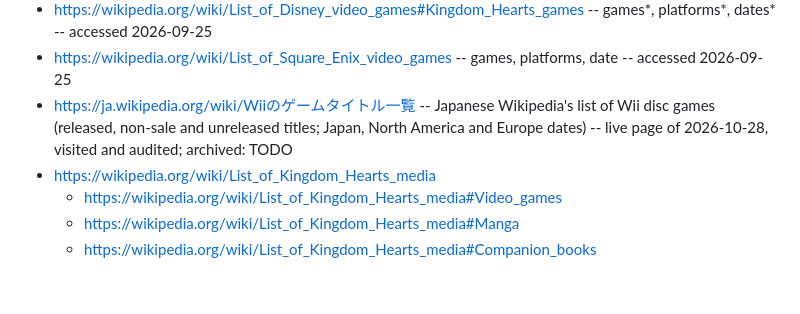
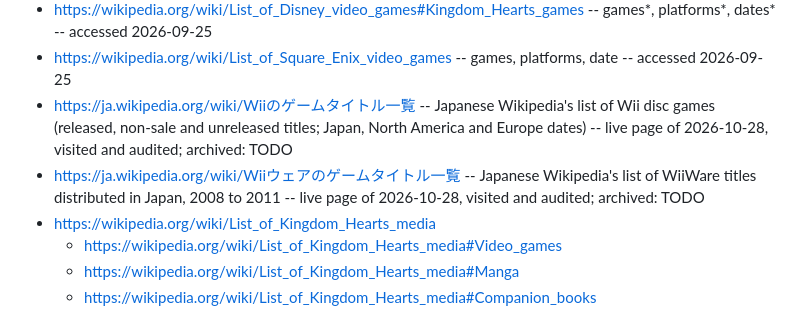
Before and after one commit to vertex-order/kingdom-hearts, a Markdown page: sources/kingdom-hearts-franchise.md, the part around the change. Drawn GitHub-style; blank space fills up the shorter version.

Commit message:
Japanese Wikipedia Wiiウェア game title list audited (live 2026-10-28, https://ja.wikipedia.org/wiki/Wiiウェアのゲームタイトル一覧): no Kingdom Hearts title; audit line in the franchise file

```diff
--- a/sources/kingdom-hearts-franchise.md
+++ b/sources/kingdom-hearts-franchise.md
@@ -22,6 +22,7 @@
 - https://wikipedia.org/wiki/List_of_Disney_video_games#Kingdom_Hearts_games -- games*, platforms*, dates* -- accessed 2026-09-25
 - https://wikipedia.org/wiki/List_of_Square_Enix_video_games -- games, platforms, date -- accessed 2026-09-25
 - https://ja.wikipedia.org/wiki/Wiiのゲームタイトル一覧 -- Japanese Wikipedia's list of Wii disc games (released, non-sale and unreleased titles; Japan, North America and Europe dates) -- live page of 2026-10-28, visited and audited; archived: TODO
+- https://ja.wikipedia.org/wiki/Wiiウェアのゲームタイトル一覧 -- Japanese Wikipedia's list of WiiWare titles distributed in Japan, 2008 to 2011 -- live page of 2026-10-28, visited and audited; archived: TODO
 - https://wikipedia.org/wiki/List_of_Kingdom_Hearts_media
   - https://wikipedia.org/wiki/List_of_Kingdom_Hearts_media#Video_games
   - https://wikipedia.org/wiki/List_of_Kingdom_Hearts_media#Manga
```
